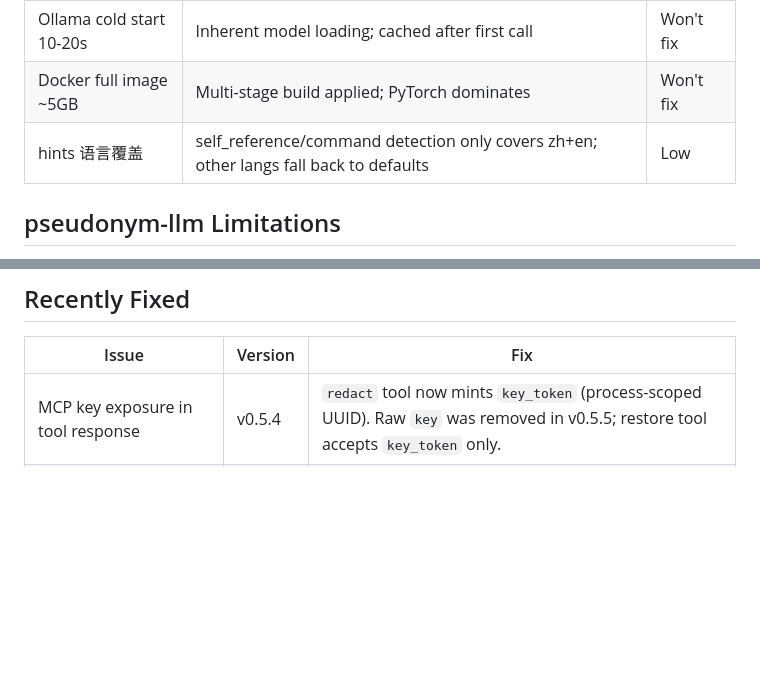
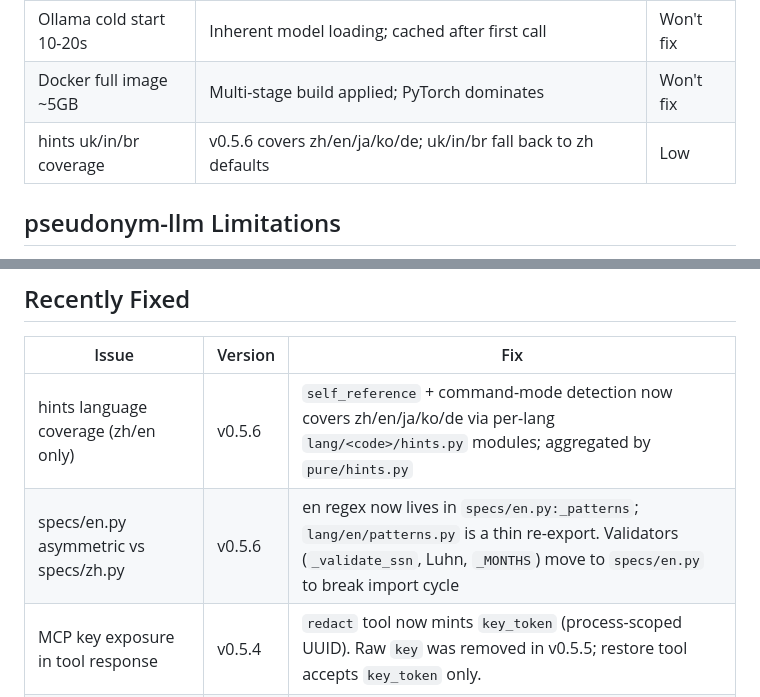
Before and after one commit to wan9yu/argus-redact, a Markdown page: docs/known-issues.md, 2 parts joined by grey strips. GitHub-like rendering; blank space fills up the shorter version.

```diff
--- a/docs/known-issues.md
+++ b/docs/known-issues.md
@@ -8,7 +8,7 @@
 | HanLP model 500MB | Lightweight NER-only model tested but quality unacceptable (character-level) | Won't fix |
 | Ollama cold start 10-20s | Inherent model loading; cached after first call | Won't fix |
 | Docker full image ~5GB | Multi-stage build applied; PyTorch dominates | Won't fix |
-| hints 语言覆盖 | self_reference/command detection only covers zh+en; other langs fall back to defaults | Low |
+| hints uk/in/br coverage | v0.5.6 covers zh/en/ja/ko/de; uk/in/br fall back to zh defaults | Low |
 
 ## pseudonym-llm Limitations
 
@@ -26,6 +26,8 @@ These are inherent properties of the realistic-redaction design, not bugs to fix
 
 | Issue | Version | Fix |
 |-------|---------|-----|
+| hints language coverage (zh/en only) | v0.5.6 | `self_reference` + command-mode detection now covers zh/en/ja/ko/de via per-lang `lang/<code>/hints.py` modules; aggregated by `pure/hints.py` |
+| specs/en.py asymmetric vs specs/zh.py | v0.5.6 | en regex now lives in `specs/en.py:_patterns`; `lang/en/patterns.py` is a thin re-export. Validators (`_validate_ssn`, Luhn, `_MONTHS`) move to `specs/en.py` to break import cycle |
 | MCP key exposure in tool response | v0.5.4 | `redact` tool now mints `key_token` (process-scoped UUID). Raw `key` was removed in v0.5.5; restore tool accepts `key_token` only. |
 | restore() rebuilt alternation regex per call | v0.5.4 | `lru_cache(maxsize=128)` on `frozenset(key.keys())` — streaming hot path no longer pays compile cost |
 | en/person realistic required NER | v0.5.3 | `lang/en/person.py` adds Census surname + SSA given-name list for fast-mode detection |
```
Also changed, not shown: docs/architecture.md (+2 -0 lines).
